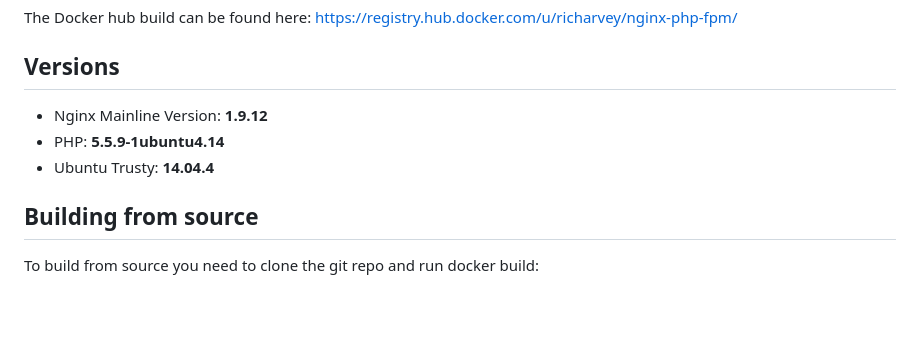
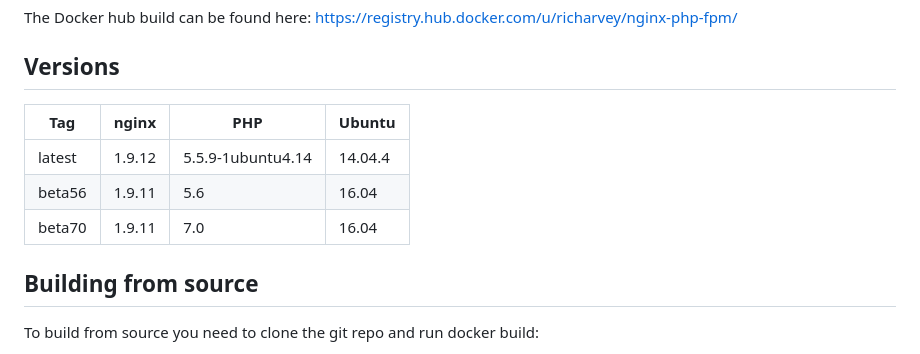
Before and after one commit to MariaiJones/federalist-testd, a Markdown page: README.md, the part around the change. Drawn GitHub-style; blank space fills up the shorter version.

Commit message:
Info about beta tags

```diff
--- a/README.md
+++ b/README.md
@@ -7,9 +7,12 @@ If you have any improvements please submit a pull request.
 ### Docker hub repository
 The Docker hub build can be found here: [https://registry.hub.docker.com/u/richarvey/nginx-php-fpm/](https://registry.hub.docker.com/u/richarvey/nginx-php-fpm/)
 ## Versions
-- Nginx Mainline Version: **1.9.12**
-- PHP: **5.5.9-1ubuntu4.14**
-- Ubuntu Trusty: **14.04.4**
+
+| Tag    | nginx  | PHP               | Ubuntu  |
+|--------|--------|-------------------|---------|
+| latest | 1.9.12 | 5.5.9-1ubuntu4.14 | 14.04.4 |
+| beta56 | 1.9.11 | 5.6               | 16.04   |
+| beta70 | 1.9.11 | 7.0               | 16.04   |
 
 ## Building from source
 To build from source you need to clone the git repo and run docker build:
```
